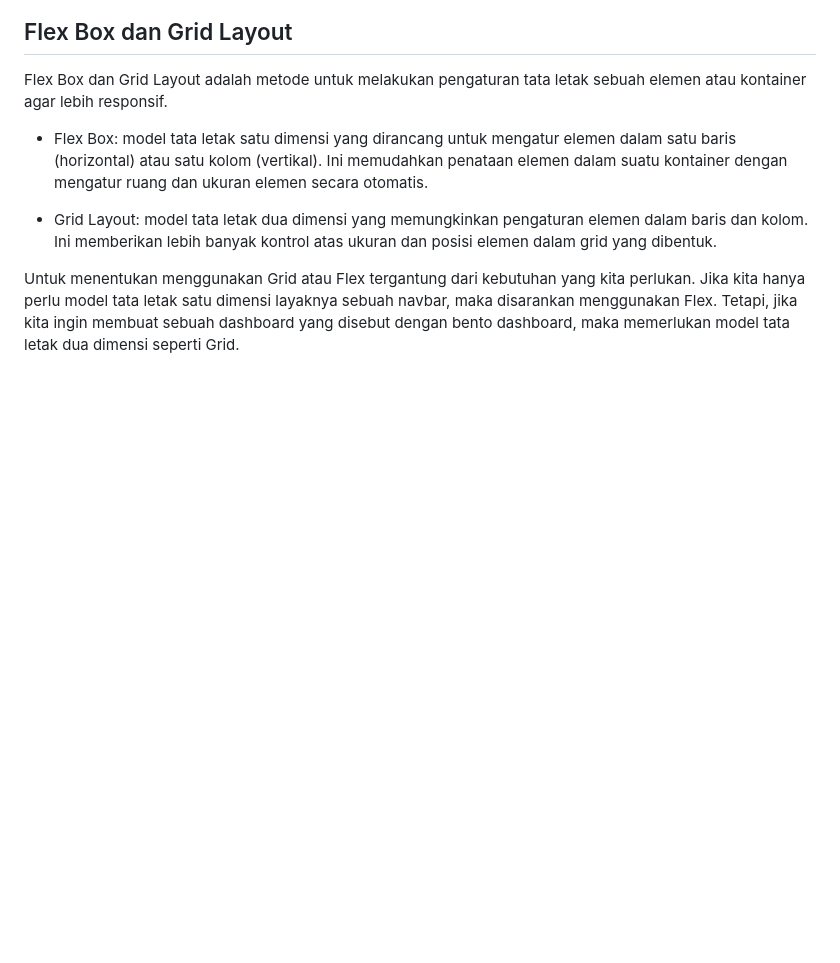
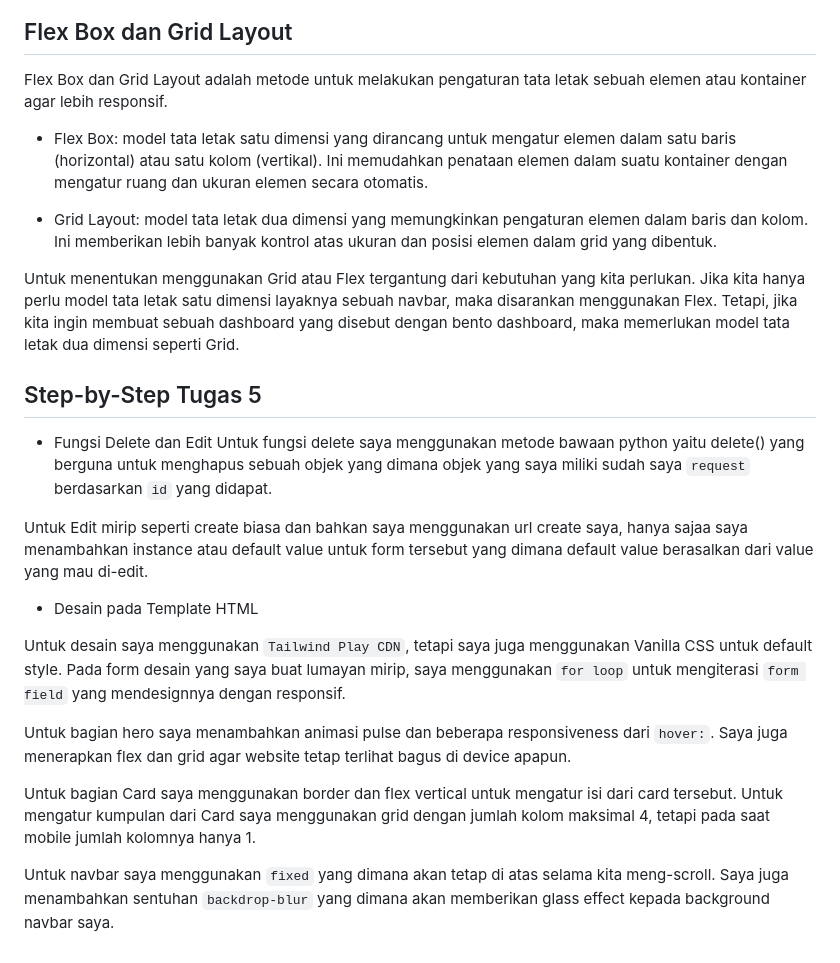
Before and after one commit to TrayMachi/kmstore, a Markdown page: README.md, the part around the change. GitHub-like rendering; blank space fills up the shorter version.

Commit message:
docs: Update README.md

```diff
--- a/README.md
+++ b/README.md
@@ -383,3 +383,19 @@ Flex Box dan Grid Layout adalah metode untuk melakukan pengaturan tata letak seb
 ukuran dan posisi elemen dalam grid yang dibentuk.
 
 Untuk menentukan menggunakan Grid atau Flex tergantung dari kebutuhan yang kita perlukan. Jika kita hanya perlu model tata letak satu dimensi layaknya sebuah navbar, maka disarankan menggunakan Flex. Tetapi, jika kita ingin membuat sebuah dashboard yang disebut dengan bento dashboard, maka memerlukan model tata letak dua dimensi seperti Grid.
+
+## Step-by-Step Tugas 5
+- Fungsi Delete dan Edit
+Untuk fungsi delete saya menggunakan metode bawaan python yaitu delete() yang berguna untuk menghapus sebuah objek yang dimana objek yang saya miliki sudah saya `request` berdasarkan `id` yang didapat.
+
+Untuk Edit mirip seperti create biasa dan bahkan saya menggunakan url create saya, hanya sajaa saya menambahkan instance atau default value untuk form tersebut yang dimana default value berasalkan dari value yang mau di-edit.
+
+- Desain pada Template HTML
+
+Untuk desain saya menggunakan `Tailwind Play CDN`, tetapi saya juga menggunakan Vanilla CSS untuk default style. Pada form desain yang saya buat lumayan mirip, saya menggunakan `for loop` untuk mengiterasi `form field` yang mendesignnya dengan responsif.
+
+Untuk bagian hero saya menambahkan animasi pulse dan beberapa responsiveness dari `hover:`. Saya juga menerapkan flex dan grid agar website tetap terlihat bagus di device apapun.
+
+Untuk bagian Card saya menggunakan border dan flex vertical untuk mengatur isi dari card tersebut. Untuk mengatur kumpulan dari Card saya menggunakan grid dengan jumlah kolom maksimal 4, tetapi pada saat mobile jumlah kolomnya hanya 1.
+
+Untuk navbar saya menggunakan `fixed` yang dimana akan tetap di atas selama kita meng-scroll. Saya juga menambahkan sentuhan `backdrop-blur` yang dimana akan memberikan glass effect kepada background navbar saya.
```
